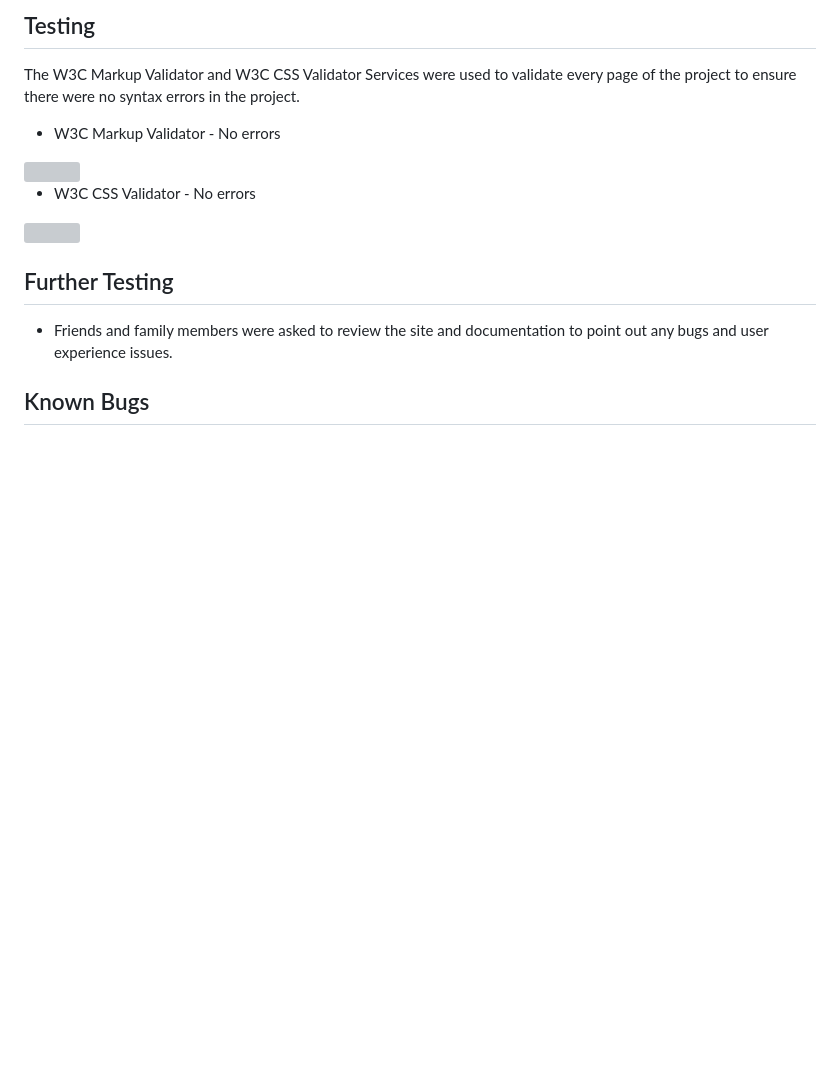
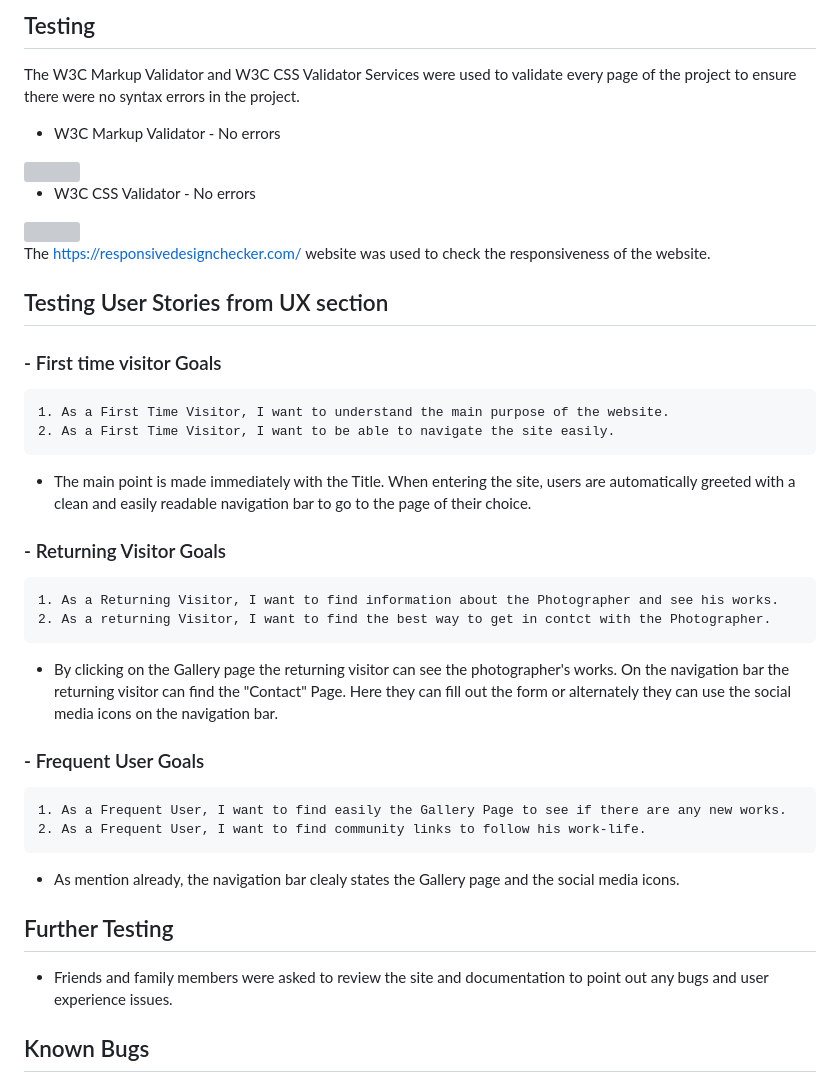
Before and after one commit to Martiviezz21/Milestone-project1, a Markdown page: README.md, the part around the change. GitHub-like rendering; blank space fills up the shorter version; grey boxes are pictures that could not be loaded.

Commit message:
Add user story testing

```diff
--- a/README.md
+++ b/README.md
@@ -86,6 +86,26 @@ The W3C Markup Validator and W3C CSS Validator Services were used to validate ev
 
 <img src="assets/images/readme/css.jpg" width=500 height=40>
 
+The https://responsivedesignchecker.com/ website was used to check the responsiveness of the website.
+
+## Testing User Stories from UX section
+### - First time visitor Goals
+    1. As a First Time Visitor, I want to understand the main purpose of the website.
+    2. As a First Time Visitor, I want to be able to navigate the site easily.
+- The main point is made immediately with the Title.
+When entering the site, users are automatically greeted with a clean and easily readable navigation bar to go to the page of their choice.
+
+### - Returning Visitor Goals
+    1. As a Returning Visitor, I want to find information about the Photographer and see his works.
+    2. As a returning Visitor, I want to find the best way to get in contct with the Photographer.
+- By clicking on the Gallery page the returning visitor can see the photographer's works.
+On the navigation bar the returning visitor can find the "Contact" Page. Here they can fill out the form or alternately they can use the social media icons on the navigation bar.
+
+### - Frequent User Goals
+    1. As a Frequent User, I want to find easily the Gallery Page to see if there are any new works.
+    2. As a Frequent User, I want to find community links to follow his work-life.
+- As mention already, the navigation bar clealy states the Gallery page and the social media icons.
+
 ## Further Testing
 - Friends and family members were asked to review the site and documentation to point out any bugs and user experience issues.
 ## Known Bugs
```
